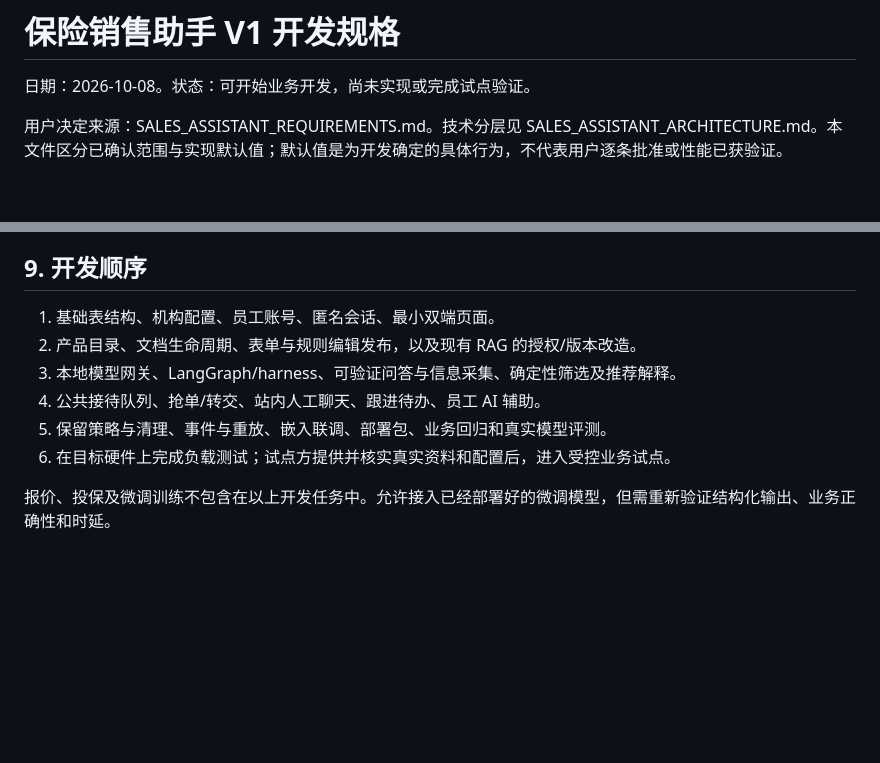
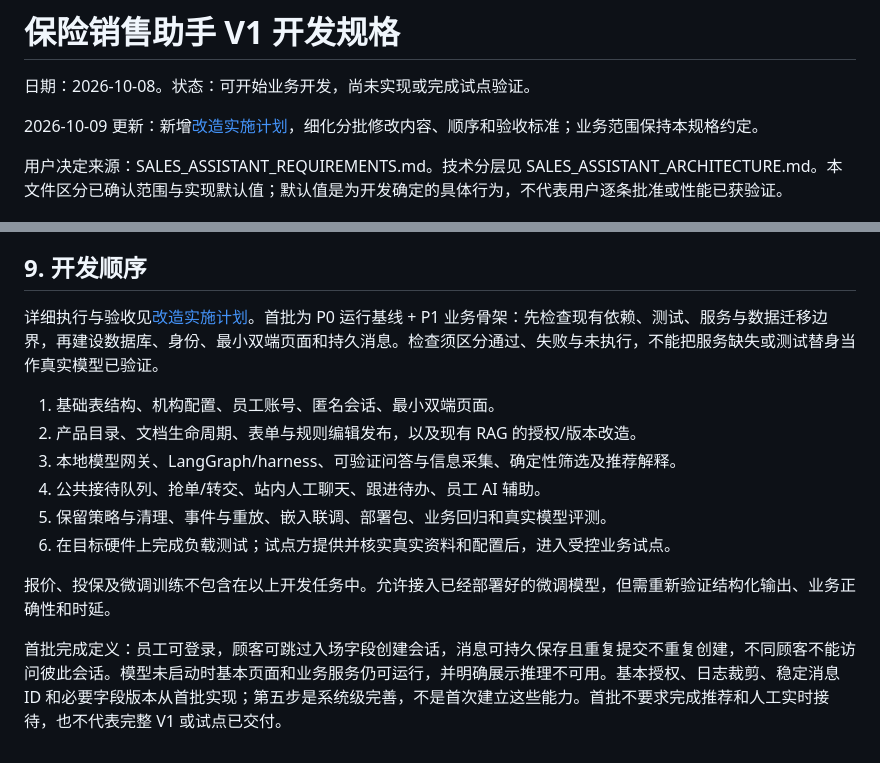
Before and after one commit to Zhangchuantong/InsureRAG, a Markdown page: docs/SALES_ASSISTANT_V1_SPEC.md, 2 parts joined by grey strips. Rendered like a GitHub page; blank space fills up the shorter version.

```diff
--- a/docs/SALES_ASSISTANT_V1_SPEC.md
+++ b/docs/SALES_ASSISTANT_V1_SPEC.md
@@ -1,6 +1,8 @@
 # 保险销售助手 V1 开发规格
 
 日期：2026-10-08。状态：可开始业务开发，尚未实现或完成试点验证。
+
+2026-10-09 更新：新增[改造实施计划](SALES_ASSISTANT_IMPLEMENTATION_PLAN.md)，细化分批修改内容、顺序和验收标准；业务范围保持本规格约定。
 
 用户决定来源：SALES_ASSISTANT_REQUIREMENTS.md。技术分层见 SALES_ASSISTANT_ARCHITECTURE.md。本文件区分已确认范围与实现默认值；默认值是为开发确定的具体行为，不代表用户逐条批准或性能已获验证。
 
@@ -124,6 +126,8 @@ AI 模式切换必须在实际发送消息前检查最新服务单版本。员
 
 ## 9. 开发顺序
 
+详细执行与验收见[改造实施计划](SALES_ASSISTANT_IMPLEMENTATION_PLAN.md)。首批为 P0 运行基线 + P1 业务骨架：先检查现有依赖、测试、服务与数据迁移边界，再建设数据库、身份、最小双端页面和持久消息。检查须区分通过、失败与未执行，不能把服务缺失或测试替身当作真实模型已验证。
+
 1. 基础表结构、机构配置、员工账号、匿名会话、最小双端页面。
 2. 产品目录、文档生命周期、表单与规则编辑发布，以及现有 RAG 的授权/版本改造。
 3. 本地模型网关、LangGraph/harness、可验证问答与信息采集、确定性筛选及推荐解释。
@@ -132,3 +136,5 @@ AI 模式切换必须在实际发送消息前检查最新服务单版本。员
 6. 在目标硬件上完成负载测试；试点方提供并核实真实资料和配置后，进入受控业务试点。
 
 报价、投保及微调训练不包含在以上开发任务中。允许接入已经部署好的微调模型，但需重新验证结构化输出、业务正确性和时延。
+
+首批完成定义：员工可登录，顾客可跳过入场字段创建会话，消息可持久保存且重复提交不重复创建，不同顾客不能访问彼此会话。模型未启动时基本页面和业务服务仍可运行，并明确展示推理不可用。基本授权、日志裁剪、稳定消息 ID 和必要字段版本从首批实现；第五步是系统级完善，不是首次建立这些能力。首批不要求完成推荐和人工实时接待，也不代表完整 V1 或试点已交付。
```
Also changed, not shown: docs/MARKET_AND_GITHUB_RESEARCH_2026-10-08.md (added, +161 -0 lines), docs/SALES_ASSISTANT_IMPLEMENTATION_PLAN.md (added, +107 -0 lines).
